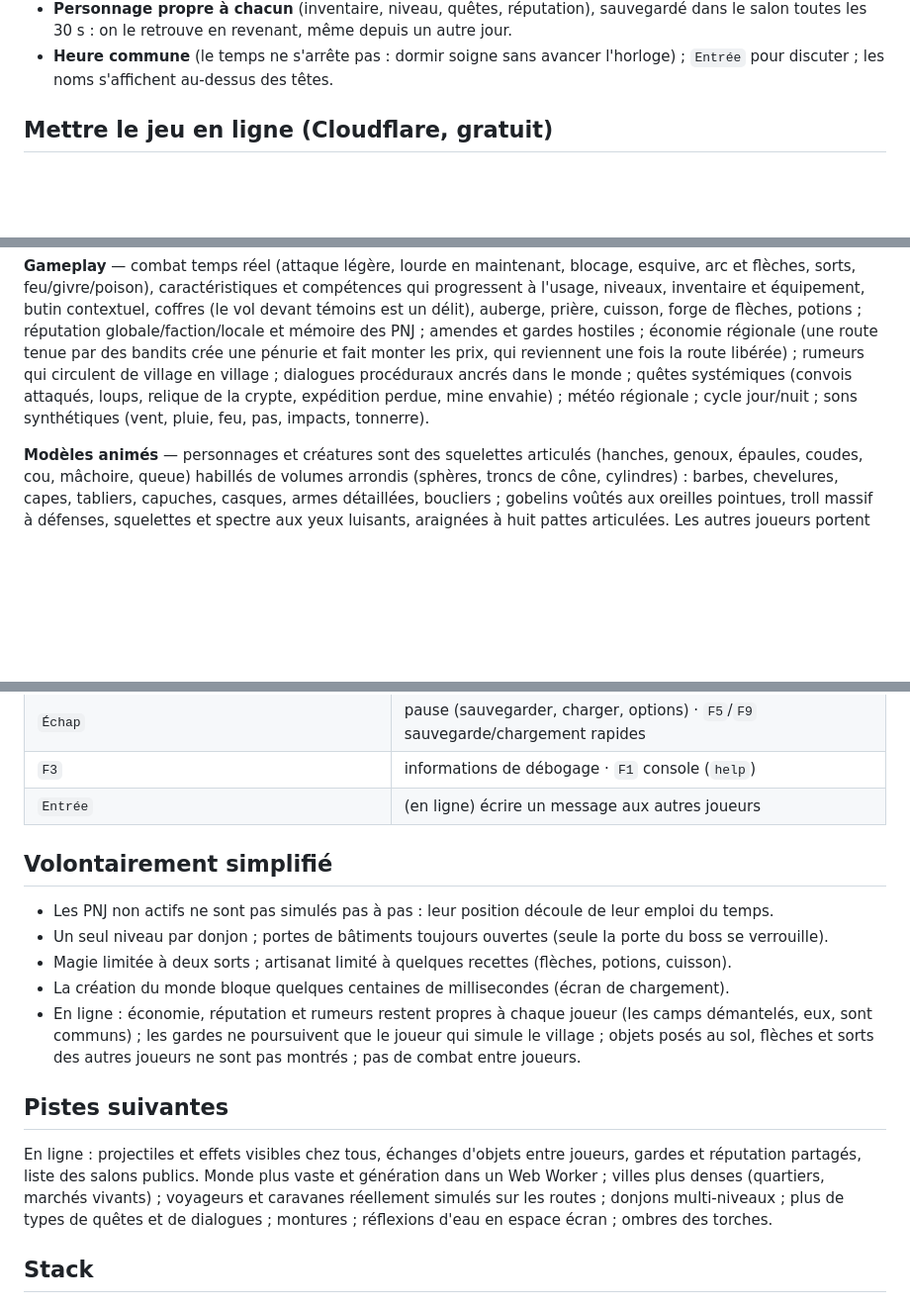
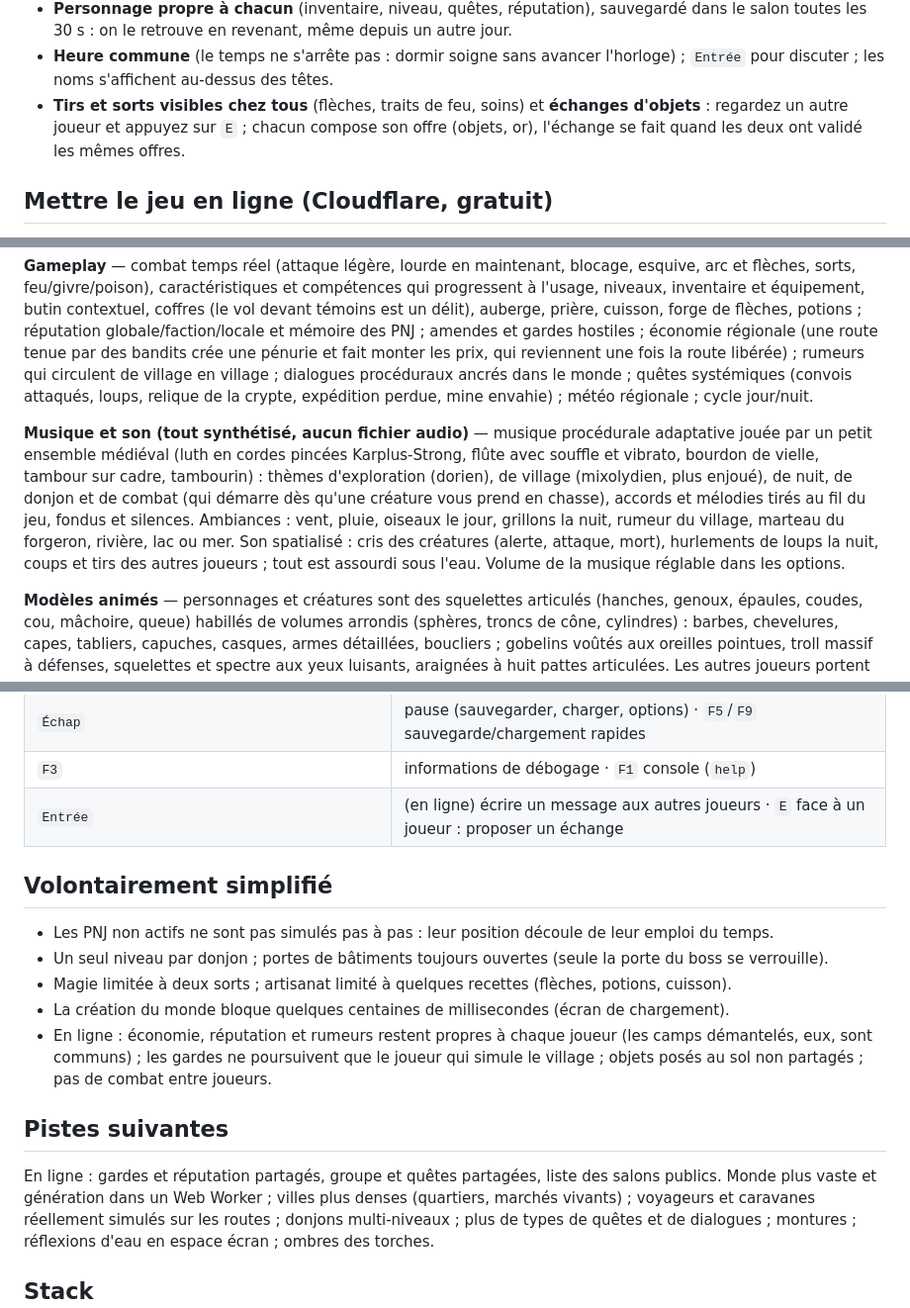
Before and after one commit to theol-trying/laughing-enigma, a Markdown page: README.md, 3 parts joined by grey strips. Shown at 99% size. Rendered like a GitHub page; blank space fills up the shorter version.

Commit message:
checkpoint: jalon 4 terminé : documentation (musique, ambiances, son spatial, échanges)

```diff
--- a/README.md
+++ b/README.md
@@ -51,6 +51,9 @@ hasard ou choisie) ou **rejoignez** celui d'un ami avec son code à 6 caractère
   toutes les 30 s : on le retrouve en revenant, même depuis un autre jour.
 - **Heure commune** (le temps ne s'arrête pas : dormir soigne sans avancer l'horloge) ; `Entrée` pour
   discuter ; les noms s'affichent au-dessus des têtes.
+- **Tirs et sorts visibles chez tous** (flèches, traits de feu, soins) et **échanges d'objets** : regardez
+  un autre joueur et appuyez sur `E` ; chacun compose son offre (objets, or), l'échange se fait quand les
+  deux ont validé les mêmes offres.
 
 ## Mettre le jeu en ligne (Cloudflare, gratuit)
 
@@ -117,7 +120,16 @@ des PNJ ; amendes et gardes hostiles ; économie régionale (une route tenue par
 pénurie et fait monter les prix, qui reviennent une fois la route libérée) ; rumeurs qui circulent
 de village en village ; dialogues procéduraux ancrés dans le monde ; quêtes systémiques (convois
 attaqués, loups, relique de la crypte, expédition perdue, mine envahie) ; météo régionale ; cycle
-jour/nuit ; sons synthétiques (vent, pluie, feu, pas, impacts, tonnerre).
+jour/nuit.
+
+**Musique et son (tout synthétisé, aucun fichier audio)** — musique procédurale adaptative jouée par un
+petit ensemble médiéval (luth en cordes pincées Karplus-Strong, flûte avec souffle et vibrato, bourdon
+de vielle, tambour sur cadre, tambourin) : thèmes d'exploration (dorien), de village (mixolydien, plus
+enjoué), de nuit, de donjon et de combat (qui démarre dès qu'une créature vous prend en chasse), accords
+et mélodies tirés au fil du jeu, fondus et silences. Ambiances : vent, pluie, oiseaux le jour, grillons
+la nuit, rumeur du village, marteau du forgeron, rivière, lac ou mer. Son spatialisé : cris des
+créatures (alerte, attaque, mort), hurlements de loups la nuit, coups et tirs des autres joueurs ; tout
+est assourdi sous l'eau. Volume de la musique réglable dans les options.
 
 **Modèles animés** — personnages et créatures sont des squelettes articulés (hanches, genoux,
 épaules, coudes, cou, mâchoire, queue) habillés de volumes arrondis (sphères, troncs de cône,
@@ -150,7 +162,7 @@ développement (F1).
 | `Tab` inventaire · `M` carte · `J` journal · `P` personnage (dépenser ses points) | |
 | `Échap` | pause (sauvegarder, charger, options) · `F5`/`F9` sauvegarde/chargement rapides |
 | `F3` | informations de débogage · `F1` console (`help`) |
-| `Entrée` | (en ligne) écrire un message aux autres joueurs |
+| `Entrée` | (en ligne) écrire un message aux autres joueurs · `E` face à un joueur : proposer un échange |
 
 ## Volontairement simplifié
 
@@ -160,12 +172,11 @@ développement (F1).
 - La création du monde bloque quelques centaines de millisecondes (écran de chargement).
 - En ligne : économie, réputation et rumeurs restent propres à chaque joueur (les camps démantelés,
   eux, sont communs) ; les gardes ne poursuivent que le joueur qui simule le village ; objets posés au
-  sol, flèches et sorts des autres joueurs ne sont pas montrés ; pas de combat entre joueurs.
+  sol non partagés ; pas de combat entre joueurs.
 
 ## Pistes suivantes
 
-En ligne : projectiles et effets visibles chez tous, échanges d'objets entre joueurs, gardes et
-réputation partagés, liste des salons publics. Monde plus vaste et génération dans un Web Worker ; villes plus denses (quartiers, marchés vivants) ;
+En ligne : gardes et réputation partagés, groupe et quêtes partagées, liste des salons publics. Monde plus vaste et génération dans un Web Worker ; villes plus denses (quartiers, marchés vivants) ;
 voyageurs et caravanes réellement simulés sur les routes ; donjons multi-niveaux ; plus de types de
 quêtes et de dialogues ; montures ; réflexions d'eau en espace écran ; ombres des torches.
 
```
Also changed, not shown: PROGRESS.md (+8 -2 lines).
